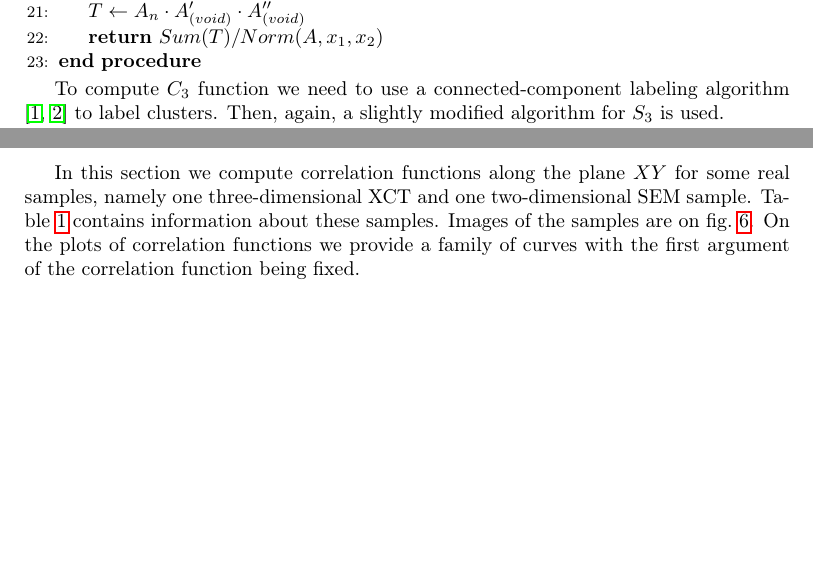
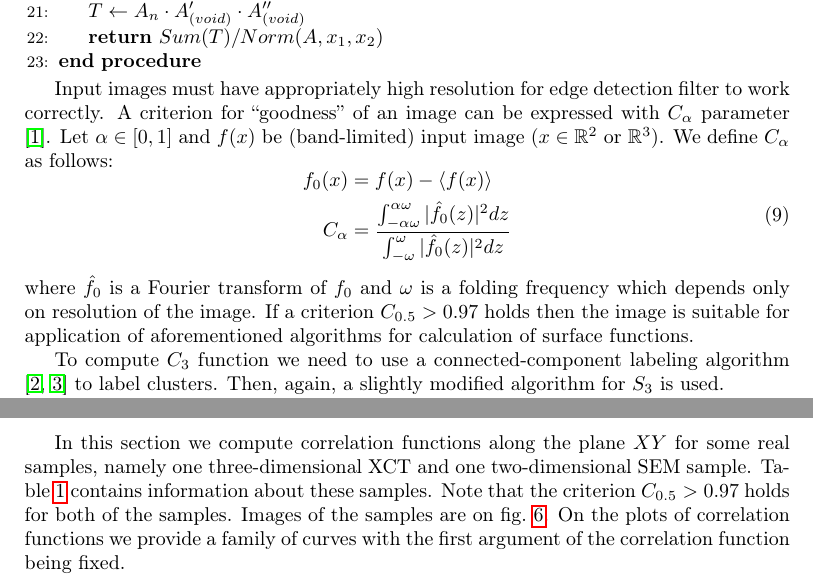
Before and after one commit to fatimp/three-point-paper, a LaTeX paper (paper.tex): two parts of pages 4 and 7 of 11 before the commit and two parts of pages 4 and 6 of 11 after it, joined at a grey line, cut so that both start at the same text, the shorter picture padded with empty space. Compiled offline with pdfLaTeX.

Commit message:
C0.5 criterion

```diff
--- a/paper.tex
+++ b/paper.tex
@@ -201,6 +201,23 @@ replace an indicator function $I_n$ with an edge detection operator $E_n$
   \EndProcedure
 \end{algorithmic}
 
+Input images must have appropriately high resolution for edge detection filter
+to work correctly. A criterion for ``goodness'' of an image can be expressed
+with $C_{\alpha}$ parameter \cite{samarin2023robust}. Let $\alpha \in [0, 1]$
+and $f(x)$ be (band-limited) input image ($x \in \mathbb{R}^2$ or
+$\mathbb{R}^3$). We define $C_\alpha$ as follows:
+\begin{equation}
+  \begin{aligned}
+    f_0(x) &= f(x) - \langle f(x) \rangle \\
+    C_\alpha &= \frac{\int_{-\alpha\omega}^{\alpha\omega} |\hat{f_0}(z)|^2
+      dz}{\int_{-\omega}^{\omega} |\hat{f_0}(z)|^2 dz}
+  \end{aligned}
+\end{equation}
+where $\hat{f_0}$ is a Fourier transform of $f_0$ and $\omega$ is a folding
+frequency which depends only on resolution of the image. If a criterion
+$C_{0.5} > 0.97$ holds then the image is suitable for application of
+aforementioned algorithms for calculation of surface functions.
+
 To compute $C_3$ function we need to use a connected-component labeling
 algorithm \cite{4728561,PhysRevB.14.3438} to label clusters. Then, again, a
 slightly modified algorithm for $S_3$ is used.
@@ -347,10 +364,11 @@ The comparison of our algorithm against theory is on
 \section{Results}
 In this section we compute correlation functions along the plane $XY$ for some
 real samples, namely one three-dimensional XCT and one two-dimensional SEM
-sample. Table \ref{tab:summary} contains information about these samples. Images
-of the samples are on \cref{fig:samples}. On the plots of correlation functions
-we provide a family of curves with the first argument of the correlation
-function being fixed.
+sample. Table \ref{tab:summary} contains information about these samples. Note
+that the criterion $C_{0.5} > 0.97$ holds for both of the samples. Images of the
+samples are on \cref{fig:samples}. On the plots of correlation functions we
+provide a family of curves with the first argument of the correlation function
+being fixed.
 
 Correlation functions for the XCT sample are on
 \cref{fig:sample-limestone-cf}. The plot of $S_3$ function allows us to estimate
```
Also changed, not shown: paper.bib (+11 -0 lines).
